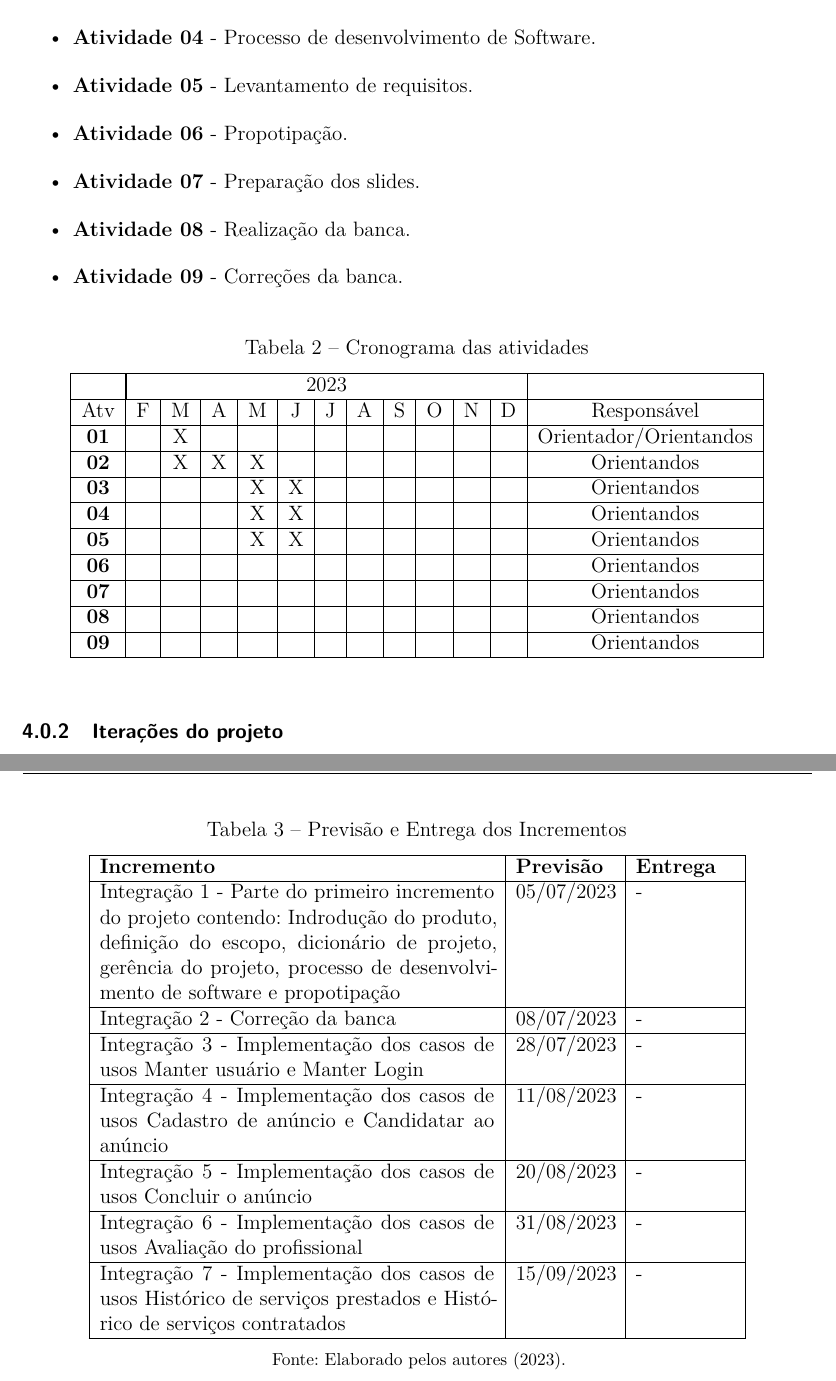
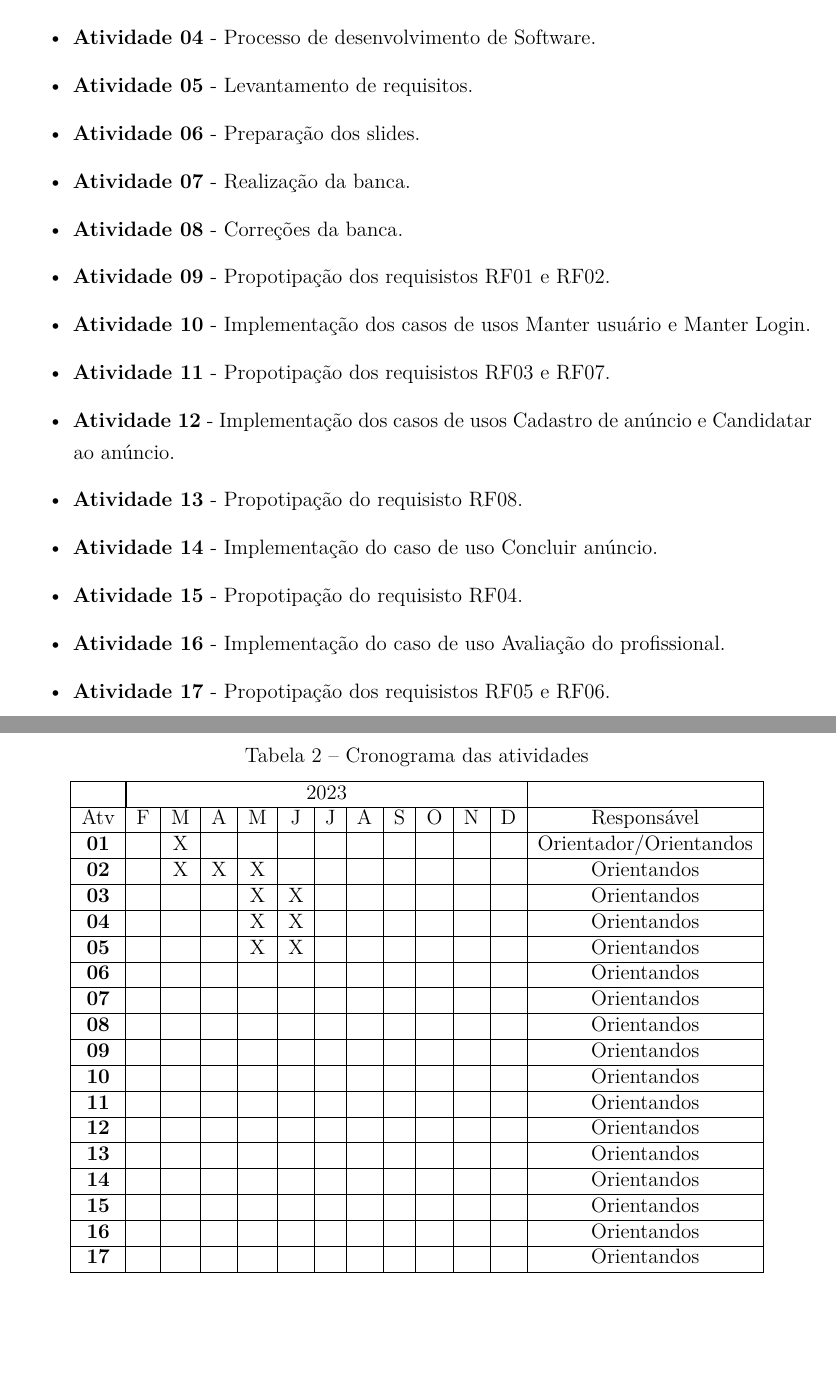
Before and after one commit to empregai/tcc-latex, a LaTeX thesis (main.tex, which reads chapters/3-chapter.tex): two parts of pages 20 and 21 of 38, joined at a grey line, cut so that both start at the same text, the shorter picture padded with empty space. Compiled offline with pdfLaTeX.

Commit message:
Ajustes nas tabelas e no cronograma

```diff
--- a/chapters/3-chapter.tex
+++ b/chapters/3-chapter.tex
@@ -13,10 +13,18 @@ Definimos o cronograma de atividades para desenvolvimento do trabalho de conclus
     \item \textbf{Atividade 03} - Referencial Teórico.
     \item \textbf{Atividade 04} - Processo de desenvolvimento de Software.
     \item \textbf{Atividade 05} - Levantamento de requisitos.
-    \item \textbf{Atividade 06} - Propotipação.
-    \item \textbf{Atividade 07} - Preparação dos slides.
-    \item \textbf{Atividade 08} - Realização da banca.
-    \item \textbf{Atividade 09} - Correções da banca.
+    \item \textbf{Atividade 06} - Preparação dos slides.
+    \item \textbf{Atividade 07} - Realização da banca.
+    \item \textbf{Atividade 08} - Correções da banca.
+    \item \textbf{Atividade 09} - Propotipação dos requisistos RF01 e RF02.
+    \item \textbf{Atividade 10} - Implementação dos casos de usos Manter usuário e Manter Login.
+    \item \textbf{Atividade 11} - Propotipação dos requisistos RF03 e RF07.
+    \item \textbf{Atividade 12} - Implementação dos casos de usos Cadastro de anúncio e Candidatar ao anúncio.
+    \item \textbf{Atividade 13} - Propotipação do requisisto RF08.
+    \item \textbf{Atividade 14} - Implementação do caso de uso Concluir anúncio.
+    \item \textbf{Atividade 15} - Propotipação do requisisto RF04.
+    \item \textbf{Atividade 16} - Implementação do caso de uso Avaliação do profissional.
+    \item \textbf{Atividade 17} - Propotipação dos requisistos RF05 e RF06.
 \end{itemize}
 
 \begin{table*}[ht]
@@ -36,26 +44,14 @@ Definimos o cronograma de atividades para desenvolvimento do trabalho de conclus
         \hline \textbf{07} & & & & & & & & & & & & Orientandos\\
         \hline \textbf{08} & & & & & & & & & & & & Orientandos\\
         \hline \textbf{09} & & & & & & & & & & & & Orientandos\\
+        \hline \textbf{10} & & & & & & & & & & & & Orientandos\\
+        \hline \textbf{11} & & & & & & & & & & & & Orientandos\\
+        \hline \textbf{12} & & & & & & & & & & & & Orientandos\\
+        \hline \textbf{13} & & & & & & & & & & & & Orientandos\\
+        \hline \textbf{14} & & & & & & & & & & & & Orientandos\\
+        \hline \textbf{15} & & & & & & & & & & & & Orientandos\\
+        \hline \textbf{16} & & & & & & & & & & & & Orientandos\\
+        \hline \textbf{17} & & & & & & & & & & & & Orientandos\\
         \hline
     \end{tabular}
 \end{table*}
-
-\subsection{Iterações do projeto}
-
-\begin{table}[htb]
-    \centering
-    \caption{Previsão e Entrega dos Incrementos}
-    \label{tab:previsao-entrega-incrementos}
-    \begin{tabular}{|p{8cm}|p{2cm}|p{2cm}|}
-    \hline
-    \textbf{Incremento} & \textbf{Previsão} & \textbf{Entrega}  \\ \hline
-    Integração 1 - Parte do primeiro incremento do projeto contendo: Indrodução do produto, definição do escopo, dicionário de projeto, gerência do projeto, processo de desenvolvimento de software e propotipação & 05/07/2023 & -  \\ \hline
-    Integração 2 - Correção da banca & 08/07/2023 & - \\ \hline
-    Integração 3 - Implementação dos casos de usos Manter usuário e Manter Login & 28/07/2023 & - \\ \hline
-    Integração 4 - Implementação dos casos de usos Cadastro de anúncio e Candidatar ao anúncio & 11/08/2023 & - \\ \hline
-    Integração 5 - Implementação dos casos de usos Concluir o anúncio & 20/08/2023 & - \\ \hline
-    Integração 6 - Implementação dos casos de usos Avaliação do profissional & 31/08/2023 & - \\ \hline
-    Integração 7 - Implementação dos casos de usos Histórico de serviços prestados e Histórico de serviços contratados & 15/09/2023 & - \\ \hline
-    \end{tabular}
-    \fonte{Elaborado pelos autores (2023).}
-\end{table}
```
Also changed, not shown: chapters/4-chapter.tex (+41 -35 lines), 1 other file. Lines whose indentation alone changed are shown as unchanged.
